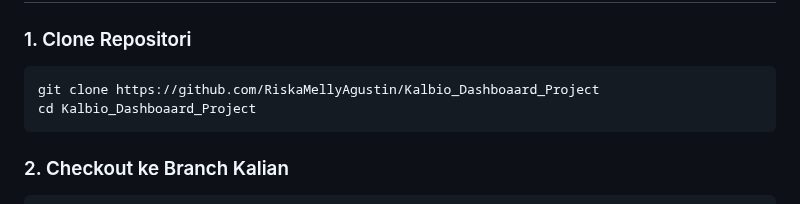
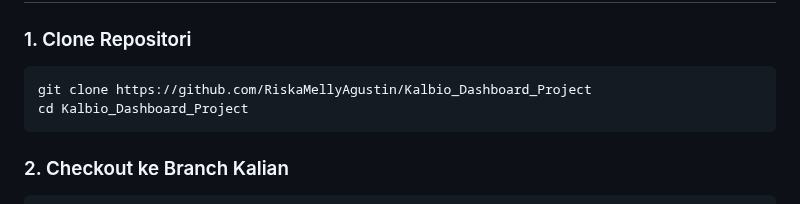
Before and after one commit to RiskaMellyAgustin/Kalbio_Dashboard_Project, a Markdown page: CONTRIBUTING.md, the part around the change. Drawn GitHub-style.

````diff
--- a/CONTRIBUTING.md
+++ b/CONTRIBUTING.md
@@ -26,8 +26,8 @@ Setiap orang memiliki branch masing-masing:
 ## Cara Mulai
 ### 1. Clone Repositori
 ```bash
-git clone https://github.com/RiskaMellyAgustin/Kalbio_Dashboaard_Project
-cd Kalbio_Dashboaard_Project
+git clone https://github.com/RiskaMellyAgustin/Kalbio_Dashboard_Project
+cd Kalbio_Dashboard_Project
 ```
 
 ### 2. Checkout ke Branch Kalian
````
